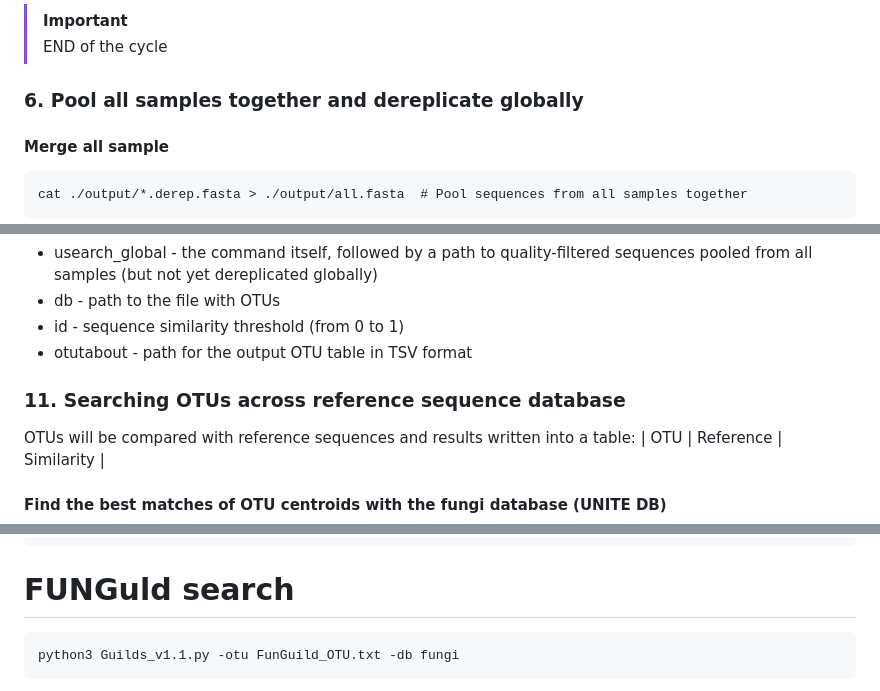
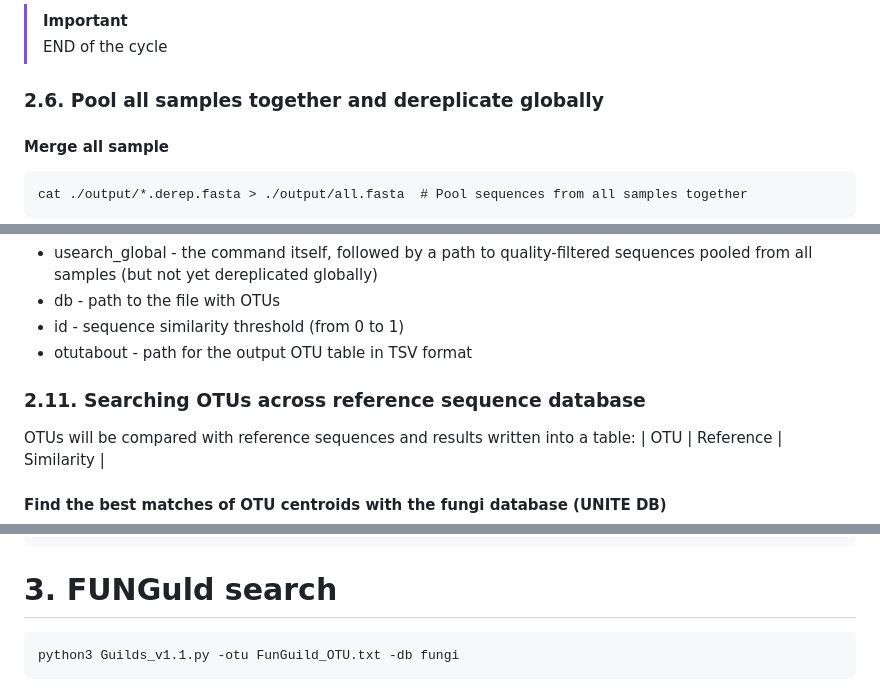
Before and after one commit to kuprinak/lithuania-metabar, a Markdown page: Trimmomatic_VSEARCH_FUNGuild.md.md, 3 parts joined by grey strips. Drawn GitHub-style.

````diff
--- a/Trimmomatic_VSEARCH_FUNGuild.md.md
+++ b/Trimmomatic_VSEARCH_FUNGuild.md.md
@@ -124,7 +124,7 @@ done
 >[!IMPORTANT]
 > END of the cycle
 
-### 6. Pool all samples together and dereplicate globally
+### 2.6. Pool all samples together and dereplicate globally
 
 #### Merge all sample
 
@@ -240,7 +240,7 @@ sort -k1.4n ./output/OTUtable.txt > ./output/OTUtable.sorted.txt # -k1.4 means s
 * id - sequence similarity threshold (from 0 to 1)
 * otutabout - path for the output OTU table in TSV format
 
-### 11. Searching OTUs across reference sequence database
+### 2.11. Searching OTUs across reference sequence database
 
  OTUs will be compared with reference sequences and results written into a table:   | OTU | Reference | Similarity |
 
@@ -264,7 +264,7 @@ vsearch --usearch_global ./output/OTUs.fasta \
     --alnout ./output/OTUs.fungi.alignment.fasta
 ```
 
-# FUNGuld search
+# 3. FUNGuld search
 
 ```{bash}
 python3 Guilds_v1.1.py -otu FunGuild_OTU.txt -db fungi
````
Also changed, not shown: other parts of Trimmomatic_VSEARCH_FUNGuild.md.md (+11 -11 lines).
